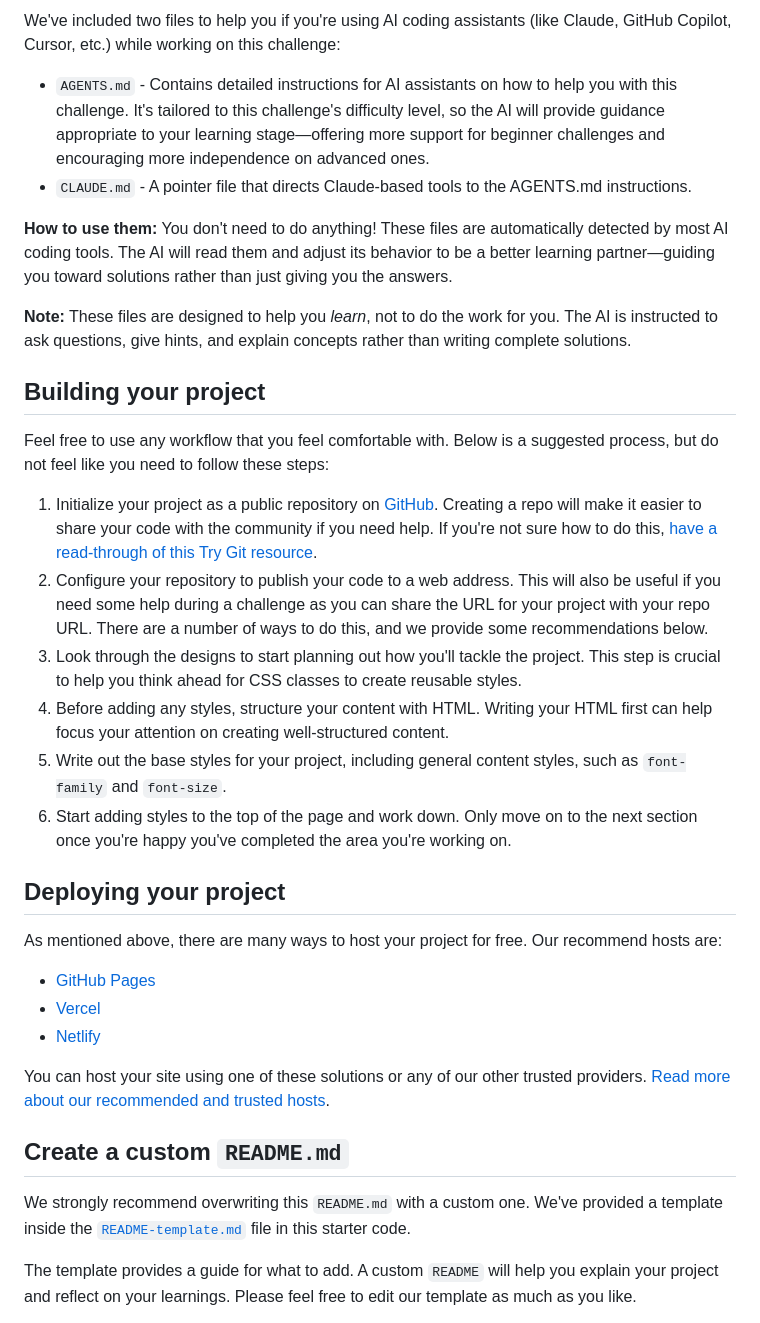
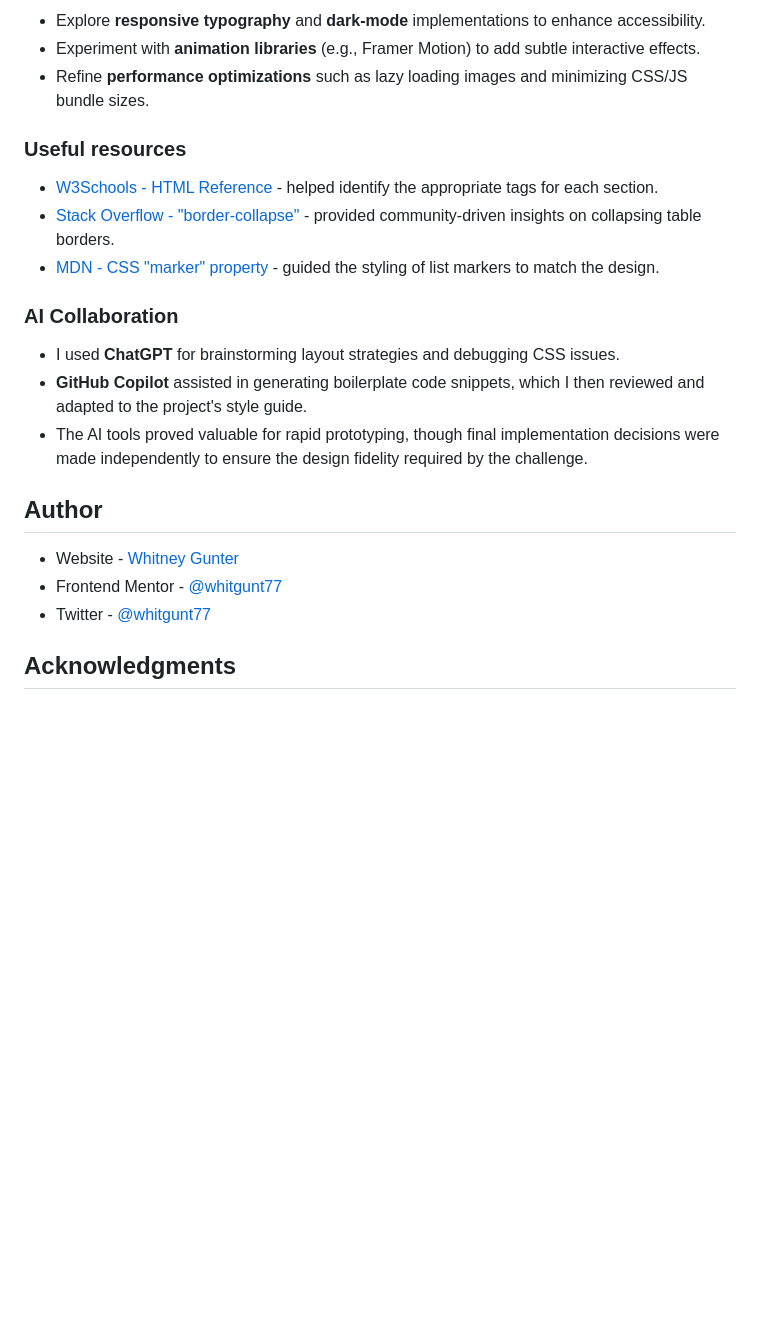
Before and after one commit to whitgunt77/recipe-page, a Markdown page: README.md, the part around the change printed below. GitHub-like rendering; blank space fills up the shorter version.

```diff
--- a/README.md
+++ b/README.md
@@ -36,37 +53,25 @@ There is also a `style-guide.md` file containing the information you'll need, su
 
-We've included two files to help you if you're using AI coding assistants (like Claude, GitHub Copilot, Cursor, etc.) while working on this challenge:
+- Explore **responsive typography** and **dark-mode** implementations to enhance accessibility.
+- Experiment with **animation libraries** (e.g., Framer Motion) to add subtle interactive effects.
+- Refine **performance optimizations** such as lazy loading images and minimizing CSS/JS bundle sizes.
 
-- `AGENTS.md` - Contains detailed instructions for AI assistants on how to help you with this challenge. It's tailored to this challenge's difficulty level, so the AI will provide guidance appropriate to your learning stage—offering more support for beginner challenges and encouraging more independence on advanced ones.
-- `CLAUDE.md` - A pointer file that directs Claude-based tools to the AGENTS.md instructions.
+### Useful resources
 
-**How to use them:** You don't need to do anything! These files are automatically detected by most AI coding tools. The AI will read them and adjust its behavior to be a better learning partner—guiding you toward solutions rather than just giving you the answers.
+- [W3Schools - HTML Reference](https://www.w3schools.com/html/) - helped identify the appropriate tags for each section.
+- [Stack Overflow - "border-collapse"](https://stackoverflow.com/questions/tagged/css) - provided community-driven insights on collapsing table borders.
+- [MDN - CSS "marker" property](https://developer.mozilla.org/en-US/docs/Web/CSS/::marker) - guided the styling of list markers to match the design.
 
-**Note:** These files are designed to help you *learn*, not to do the work for you. The AI is instructed to ask questions, give hints, and explain concepts rather than writing complete solutions.
+### AI Collaboration
 
-## Building your project
+- I used **ChatGPT** for brainstorming layout strategies and debugging CSS issues.
+- **GitHub Copilot** assisted in generating boilerplate code snippets, which I then reviewed and adapted to the project's style guide.
+- The AI tools proved valuable for rapid prototyping, though final implementation decisions were made independently to ensure the design fidelity required by the challenge.
 
-Feel free to use any workflow that you feel comfortable with. Below is a suggested process, but do not feel like you need to follow these steps:
+## Author
 
-1. Initialize your project as a public repository on [GitHub](https://github.com/). Creating a repo will make it easier to share your code with the community if you need help. If you're not sure how to do this, [have a read-through of this Try Git resource](https://try.github.io/).
-2. Configure your repository to publish your code to a web address. This will also be useful if you need some help during a challenge as you can share the URL for your project with your repo URL. There are a number of ways to do this, and we provide some recommendations below.
-3. Look through the designs to start planning out how you'll tackle the project. This step is crucial to help you think ahead for CSS classes to create reusable styles.
-4. Before adding any styles, structure your content with HTML. Writing your HTML first can help focus your attention on creating well-structured content.
-5. Write out the base styles for your project, including general content styles, such as `font-family` and `font-size`.
-6. Start adding styles to the top of the page and work down. Only move on to the next section once you're happy you've completed the area you're working on.
+- Website - [Whitney Gunter](https://whitgunt77.github.io/coursera-portfolio-project/)
+- Frontend Mentor - [@whitgunt77](https://www.frontendmentor.io/profile/whitgunt77)
+- Twitter - [@whitgunt77](https://www.twitter.com/whitgunt77)
 
-## Deploying your project
+## Acknowledgments
 
-As mentioned above, there are many ways to host your project for free. Our recommend hosts are:
-
-- [GitHub Pages](https://pages.github.com/)
-- [Vercel](https://vercel.com/)
-- [Netlify](https://www.netlify.com/)
-
-You can host your site using one of these solutions or any of our other trusted providers. [Read more about our recommended and trusted hosts](https://medium.com/frontend-mentor/frontend-mentor-trusted-hosting-providers-bf000dfebe).
-
-## Create a custom `README.md`
-
-We strongly recommend overwriting this `README.md` with a custom one. We've provided a template inside the [`README-template.md`](./README-template.md) file in this starter code.
-
-The template provides a guide for what to add. A custom `README` will help you explain your project and reflect on your learnings. Please feel free to edit our template as much as you like.
-
```
Also changed, not shown: other parts of README.md (+36 -46 lines), README-template.md (deleted, +0 -115 lines), solution.png (added).
